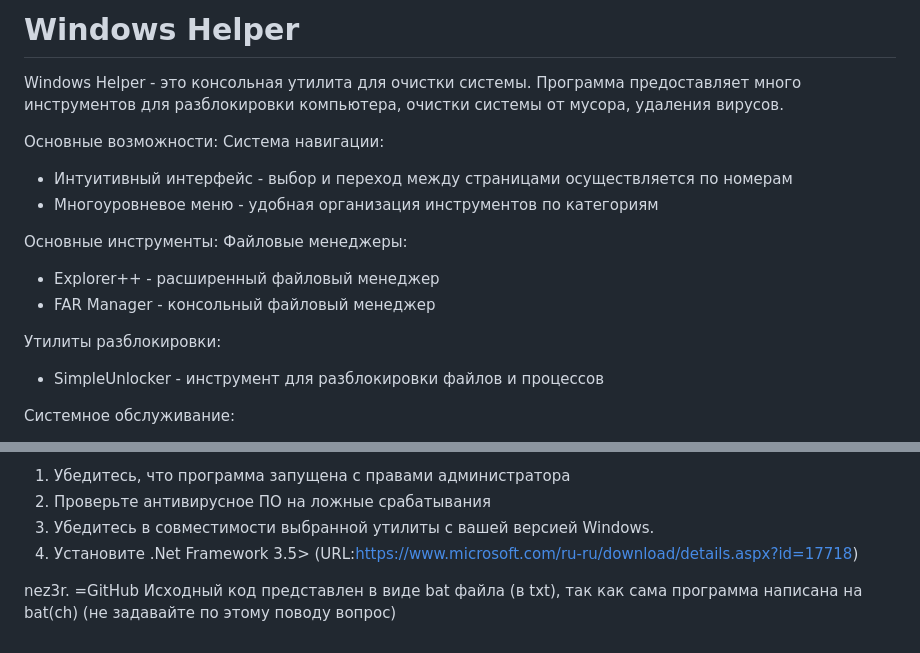
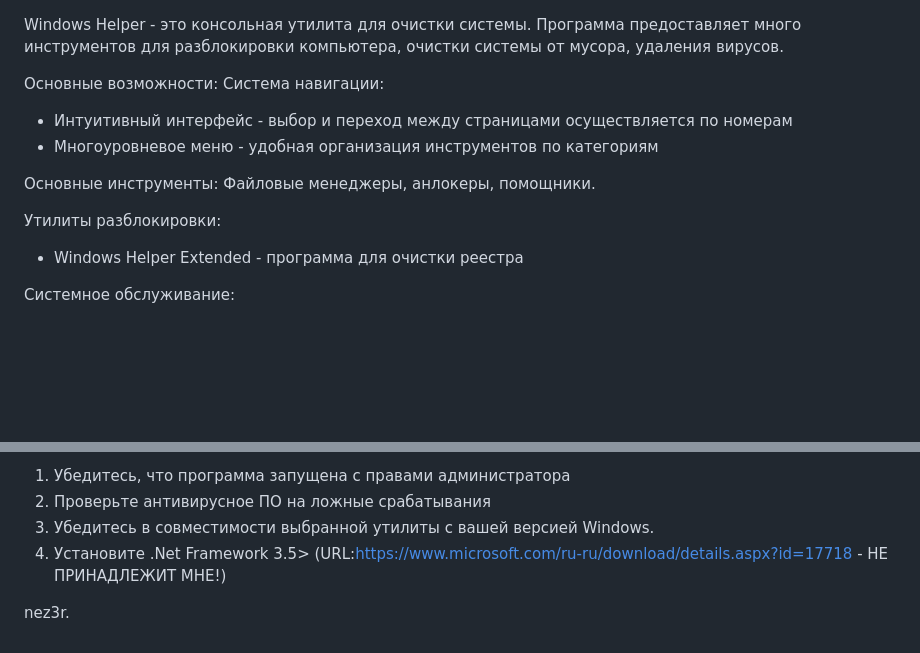
Before and after one commit to nez3r/windows-helper, a Markdown page: README.md, 2 parts joined by grey strips. GitHub-like rendering; blank space fills up the shorter version.

```diff
--- a/README.md
+++ b/README.md
@@ -1,4 +1,3 @@
-# Windows Helper
 Windows Helper - это консольная утилита для очистки системы. Программа предоставляет много инструментов для разблокировки компьютера, очистки системы от мусора, удаления вирусов.
 
 Основные возможности:
@@ -7,12 +6,10 @@ Windows Helper - это консольная утилита для очистк
 - Многоуровневое меню - удобная организация инструментов по категориям
 
 Основные инструменты:
- Файловые менеджеры:
-- Explorer++ - расширенный файловый менеджер
-- FAR Manager - консольный файловый менеджер
+ Файловые менеджеры, анлокеры, помощники.
 
 Утилиты разблокировки:
-- SimpleUnlocker - инструмент для разблокировки файлов и процессов
+- Windows Helper Extended - программа для очистки реестра
 
 Системное обслуживание:
 - Очистка системы от временных файлов и мусора
@@ -42,8 +39,6 @@ Windows Helper - это консольная утилита для очистк
 1. Убедитесь, что программа запущена с правами администратора
 2. Проверьте антивирусное ПО на ложные срабатывания
 3. Убедитесь в совместимости выбранной утилиты с вашей версией Windows.
-  4. Установите .Net Framework 3.5> (URL:https://www.microsoft.com/ru-ru/download/details.aspx?id=17718)
+4. Установите .Net Framework 3.5> (URL:https://www.microsoft.com/ru-ru/download/details.aspx?id=17718 - НЕ ПРИНАДЛЕЖИТ МНЕ!)
 
 nez3r.
-=GitHub
-Исходный код представлен в виде bat файла (в txt), так как сама программа написана на bat(ch) (не задавайте по этому поводу вопрос)
```
